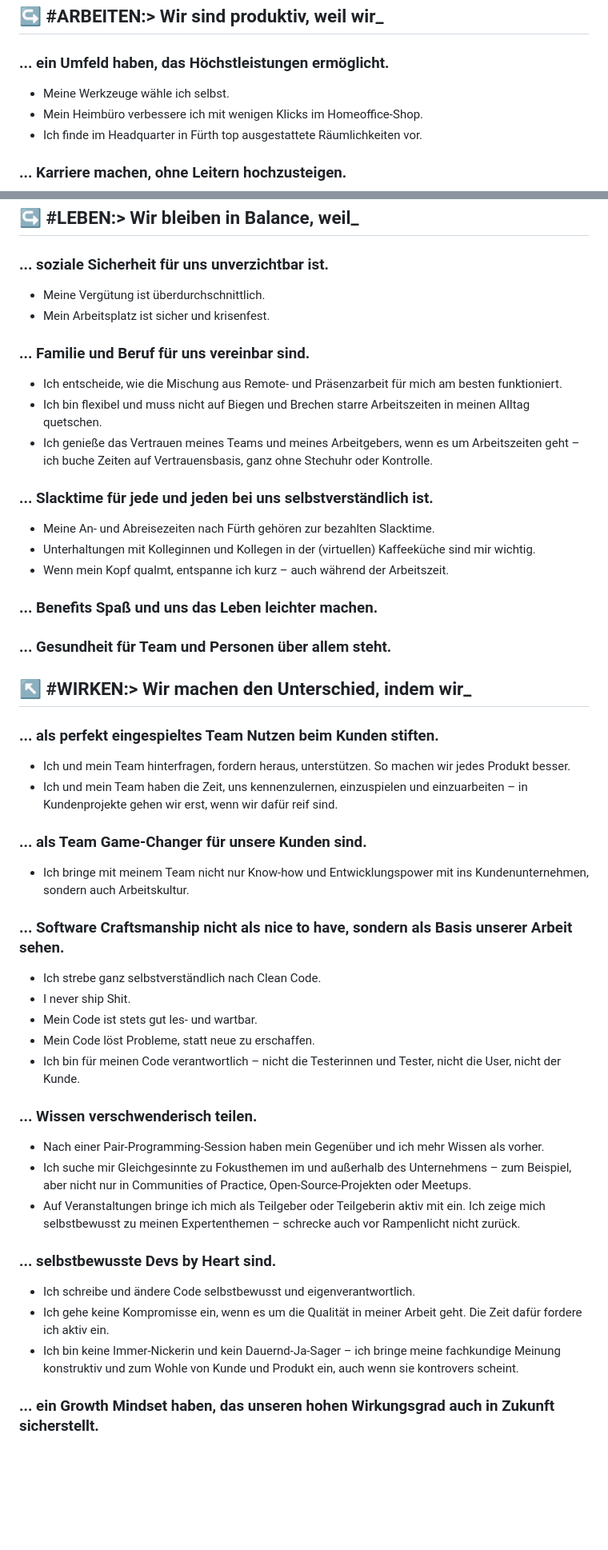
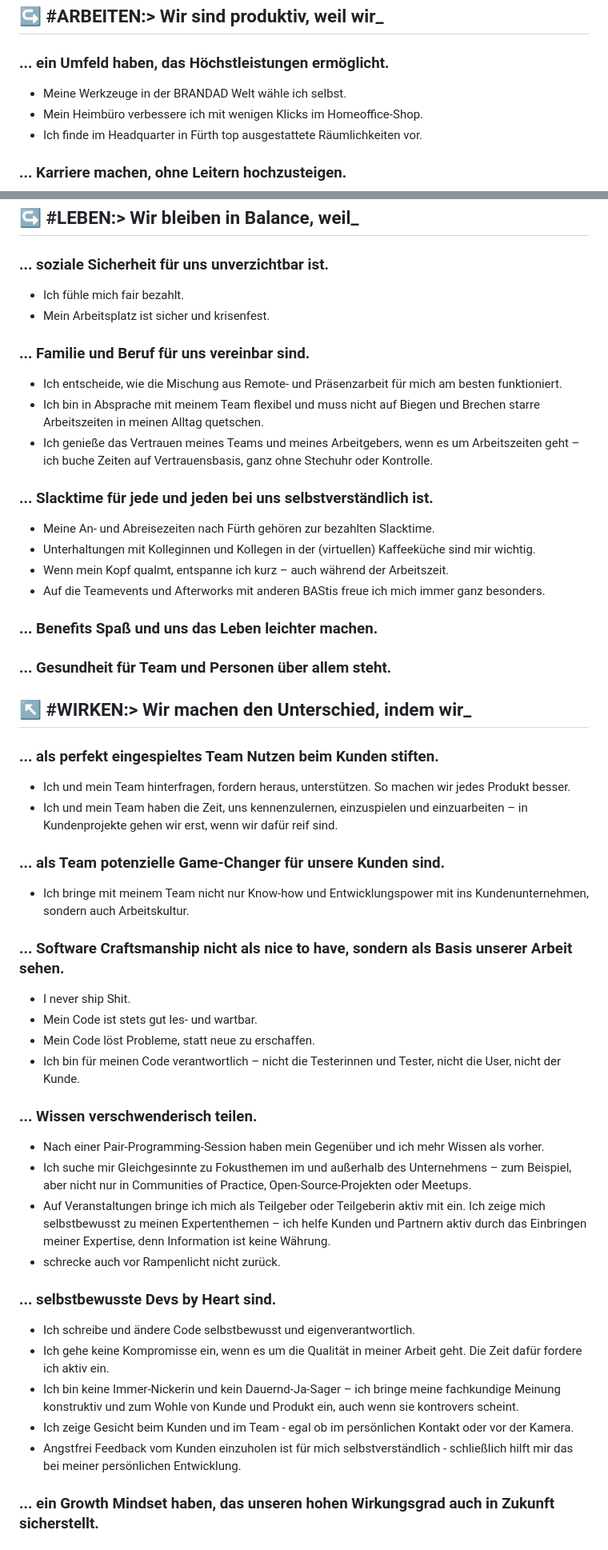
Before and after one commit to brandad-group/devOS, a Markdown page: DevOS – an operating system of excellence.md, 2 parts joined by grey strips. Shown: that part at 80% size. GitHub-like rendering; blank space fills up the shorter version.

```diff
--- a/DevOS – an operating system of excellence.md
+++ b/DevOS – an operating system of excellence.md
@@ -22,7 +22,7 @@ todo:
 
 ### ... ein Umfeld haben, das Höchstleistungen ermöglicht.
 
-- Meine Werkzeuge wähle ich selbst.
+- Meine Werkzeuge in der BRANDAD Welt wähle ich selbst.
 - Mein Heimbüro verbessere ich mit wenigen Klicks im Homeoffice-Shop.
 - Ich finde im Headquarter in Fürth top ausgestattete Räumlichkeiten vor.
 
@@ -98,13 +98,13 @@ todo:
 
 ### ... soziale Sicherheit für uns unverzichtbar ist.
 
-- Meine Vergütung ist überdurchschnittlich.
+- Ich fühle mich fair bezahlt.
 - Mein Arbeitsplatz ist sicher und krisenfest.
 
 ### ... Familie und Beruf für uns vereinbar sind.
 
 - Ich entscheide, wie die Mischung aus Remote- und Präsenzarbeit für mich am besten funktioniert.
-- Ich bin flexibel und muss nicht auf Biegen und Brechen starre Arbeitszeiten in meinen Alltag quetschen.
+- Ich bin in Absprache mit meinem Team flexibel und muss nicht auf Biegen und Brechen starre Arbeitszeiten in meinen Alltag quetschen.
 - Ich genieße das Vertrauen meines Teams und meines Arbeitgebers, wenn es um Arbeitszeiten geht – ich buche Zeiten auf Vertrauensbasis, ganz ohne Stechuhr oder Kontrolle.
 
 ### ... Slacktime für jede und jeden bei uns selbstverständlich ist.
@@ -112,6 +112,7 @@ todo:
 - Meine An- und Abreisezeiten nach Fürth gehören zur bezahlten Slacktime.
 - Unterhaltungen mit Kolleginnen und Kollegen in der (virtuellen) Kaffeeküche sind mir wichtig.
 - Wenn mein Kopf qualmt, entspanne ich kurz – auch während der Arbeitszeit.
+- Auf die Teamevents und Afterworks mit anderen BAStis freue ich mich immer ganz besonders.
 
 ### ... Benefits Spaß und uns das Leben leichter machen.
 
@@ -124,13 +125,12 @@ todo:
 - Ich und mein Team hinterfragen, fordern heraus, unterstützen. So machen wir jedes Produkt besser.
 - Ich und mein Team haben die Zeit, uns kennenzulernen, einzuspielen und einzuarbeiten – in Kundenprojekte gehen wir erst, wenn wir dafür reif sind.
 
-### ... als Team Game-Changer für unsere Kunden sind.
+### ... als Team potenzielle Game-Changer für unsere Kunden sind.
 
 - Ich bringe mit meinem Team nicht nur Know-how und Entwicklungspower mit ins Kundenunternehmen, sondern auch Arbeitskultur.
 
 ### ... Software Craftsmanship nicht als nice to have, sondern als Basis unserer Arbeit sehen.
 
-- Ich strebe ganz selbstverständlich nach Clean Code.
 - I never ship Shit.
 - Mein Code ist stets gut les- und wartbar.
 - Mein Code löst Probleme, statt neue zu erschaffen.
@@ -140,13 +140,16 @@ todo:
 
 - Nach einer Pair-Programming-Session haben mein Gegenüber und ich mehr Wissen als vorher.
 - Ich suche mir Gleichgesinnte zu Fokusthemen im und außerhalb des Unternehmens – zum Beispiel, aber nicht nur in Communities of Practice, Open-Source-Projekten oder Meetups.
-- Auf Veranstaltungen bringe ich mich als Teilgeber oder Teilgeberin aktiv mit ein. Ich zeige mich selbstbewusst zu meinen Expertenthemen – schrecke auch vor Rampenlicht nicht zurück.
+- Auf Veranstaltungen bringe ich mich als Teilgeber oder Teilgeberin aktiv mit ein. Ich zeige mich selbstbewusst zu meinen Expertenthemen – ich helfe Kunden und Partnern aktiv durch das Einbringen meiner Expertise, denn Information ist keine Währung.
+- schrecke auch vor Rampenlicht nicht zurück.
 
 ### ... selbstbewusste Devs by Heart sind.
 
 - Ich schreibe und ändere Code selbstbewusst und eigenverantwortlich.
 - Ich gehe keine Kompromisse ein, wenn es um die Qualität in meiner Arbeit geht. Die Zeit dafür fordere ich aktiv ein.
 - Ich bin keine Immer-Nickerin und kein Dauernd-Ja-Sager – ich bringe meine fachkundige Meinung konstruktiv und zum Wohle von Kunde und Produkt ein, auch wenn sie kontrovers scheint.
+- Ich zeige Gesicht beim Kunden und im Team - egal ob im persönlichen Kontakt oder vor der Kamera.
+- Angstfrei Feedback vom Kunden einzuholen ist für mich selbstverständlich - schließlich hilft mir das bei meiner persönlichen Entwicklung.
 
 ### ... ein Growth Mindset haben, das unseren hohen Wirkungsgrad auch in Zukunft sicherstellt.
 
```
Also changed, not shown: other parts of DevOS – an operating system of excellence.md (+6 -6 lines).
